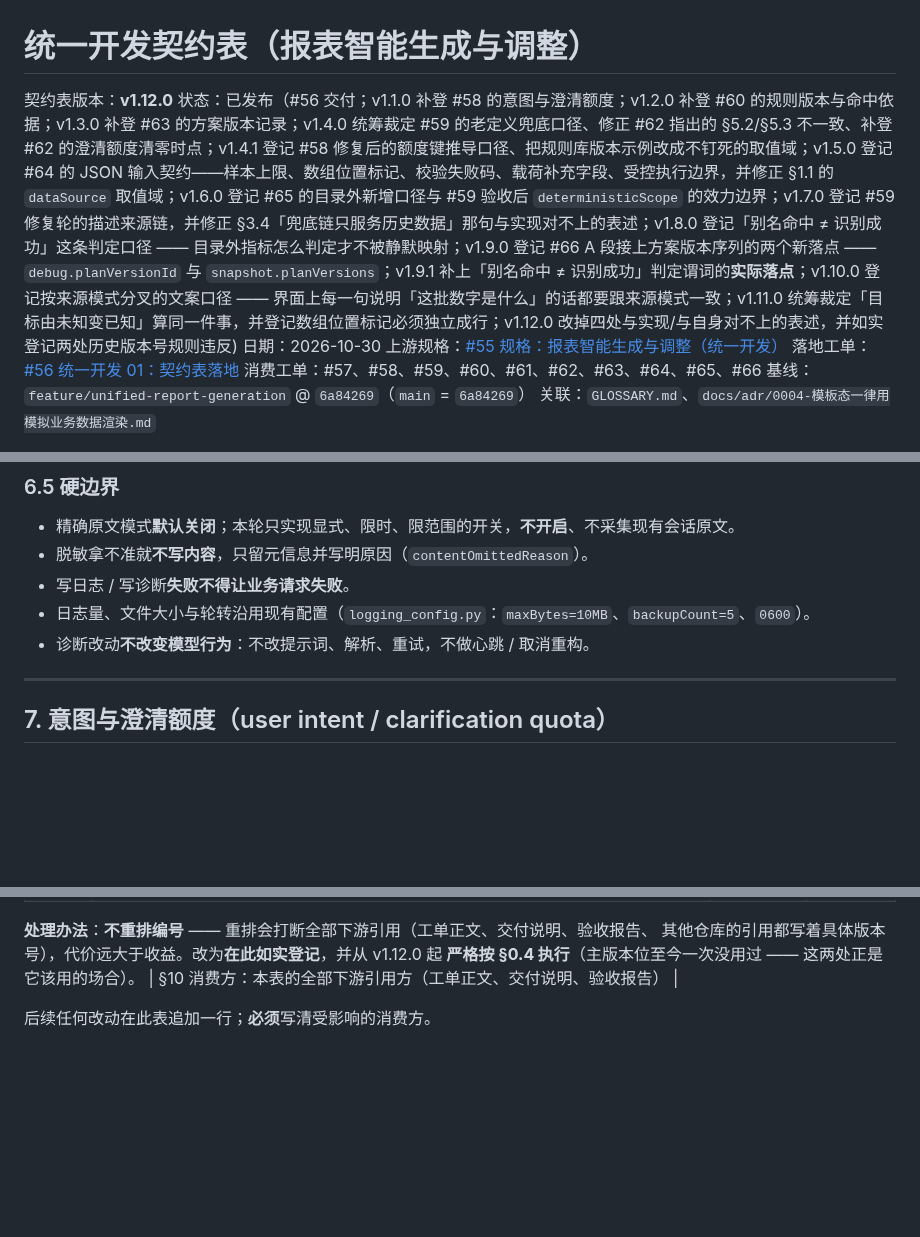
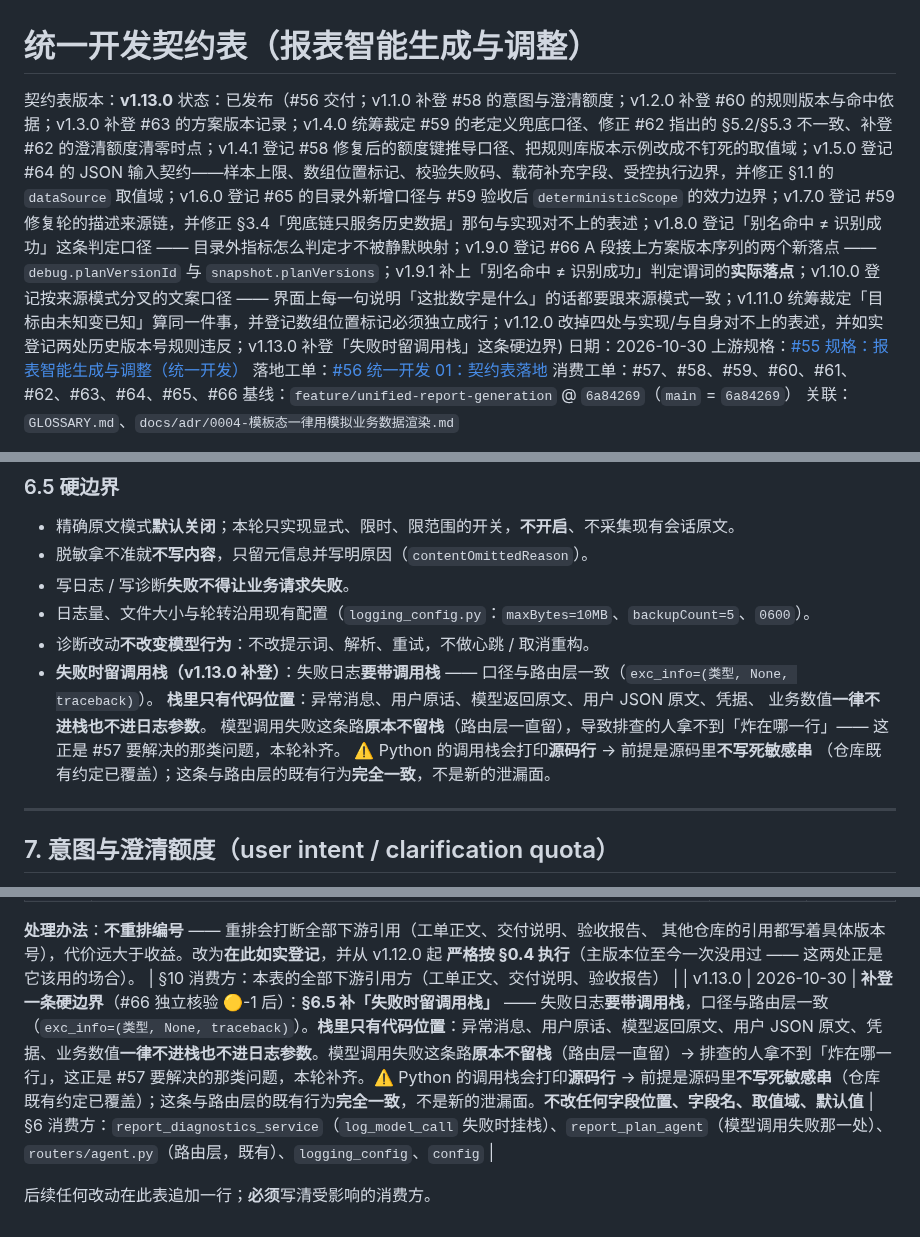
Before and after one commit to justinliu8888/aiDashboard, a Markdown page: docs/contracts/0001-统一开发契约表.md, 3 parts joined by grey strips. GitHub-like rendering; blank space fills up the shorter version.

Commit message:
docs(契约表): v1.13.0 补登「失败时留调用栈」这条硬边界
- §6.5：失败日志要带调用栈，口径与路由层一致
- 栈里只有代码位置：异常消息 / 用户原话 / 模型原文 / 用户 JSON 原文 / 凭据一律不进
- 模型调用失败原本不留栈，排查的人拿不到「炸在哪一行」，本轮补齐

```diff
--- a/docs/contracts/0001-统一开发契约表.md
+++ b/docs/contracts/0001-统一开发契约表.md
@@ -1,7 +1,7 @@
 # 统一开发契约表（报表智能生成与调整）
 
-契约表版本：**v1.12.0**
-状态：已发布（#56 交付；v1.1.0 补登 #58 的意图与澄清额度；v1.2.0 补登 #60 的规则版本与命中依据；v1.3.0 补登 #63 的方案版本记录；v1.4.0 统筹裁定 #59 的老定义兜底口径、修正 #62 指出的 §5.2/§5.3 不一致、补登 #62 的澄清额度清零时点；v1.4.1 登记 #58 修复后的额度键推导口径、把规则库版本示例改成不钉死的取值域；v1.5.0 登记 #64 的 JSON 输入契约——样本上限、数组位置标记、校验失败码、载荷补充字段、受控执行边界，并修正 §1.1 的 `dataSource` 取值域；v1.6.0 登记 #65 的目录外新增口径与 #59 验收后 `deterministicScope` 的效力边界；v1.7.0 登记 #59 修复轮的描述来源链，并修正 §3.4「兜底链只服务历史数据」那句与实现对不上的表述；v1.8.0 登记「别名命中 ≠ 识别成功」这条判定口径 —— 目录外指标怎么判定才不被静默映射；v1.9.0 登记 #66 A 段接上方案版本序列的两个新落点 —— `debug.planVersionId` 与 `snapshot.planVersions`；v1.9.1 补上「别名命中 ≠ 识别成功」判定谓词的**实际落点**；v1.10.0 登记按来源模式分叉的文案口径 —— 界面上每一句说明「这批数字是什么」的话都要跟来源模式一致；v1.11.0 统筹裁定「目标由未知变已知」算同一件事，并登记数组位置标记必须独立成行；v1.12.0 改掉四处与实现/与自身对不上的表述，并如实登记两处历史版本号规则违反)
+契约表版本：**v1.13.0**
+状态：已发布（#56 交付；v1.1.0 补登 #58 的意图与澄清额度；v1.2.0 补登 #60 的规则版本与命中依据；v1.3.0 补登 #63 的方案版本记录；v1.4.0 统筹裁定 #59 的老定义兜底口径、修正 #62 指出的 §5.2/§5.3 不一致、补登 #62 的澄清额度清零时点；v1.4.1 登记 #58 修复后的额度键推导口径、把规则库版本示例改成不钉死的取值域；v1.5.0 登记 #64 的 JSON 输入契约——样本上限、数组位置标记、校验失败码、载荷补充字段、受控执行边界，并修正 §1.1 的 `dataSource` 取值域；v1.6.0 登记 #65 的目录外新增口径与 #59 验收后 `deterministicScope` 的效力边界；v1.7.0 登记 #59 修复轮的描述来源链，并修正 §3.4「兜底链只服务历史数据」那句与实现对不上的表述；v1.8.0 登记「别名命中 ≠ 识别成功」这条判定口径 —— 目录外指标怎么判定才不被静默映射；v1.9.0 登记 #66 A 段接上方案版本序列的两个新落点 —— `debug.planVersionId` 与 `snapshot.planVersions`；v1.9.1 补上「别名命中 ≠ 识别成功」判定谓词的**实际落点**；v1.10.0 登记按来源模式分叉的文案口径 —— 界面上每一句说明「这批数字是什么」的话都要跟来源模式一致；v1.11.0 统筹裁定「目标由未知变已知」算同一件事，并登记数组位置标记必须独立成行；v1.12.0 改掉四处与实现/与自身对不上的表述，并如实登记两处历史版本号规则违反；v1.13.0 补登「失败时留调用栈」这条硬边界)
 日期：2026-10-30
 上游规格：[#55 规格：报表智能生成与调整（统一开发）](https://github.com/justinliu8888/aiDashboard/issues/55)
 落地工单：[#56 统一开发 01：契约表落地](https://github.com/justinliu8888/aiDashboard/issues/56)
@@ -739,6 +739,14 @@ lockScope 缺失                 → 按 "menu_only" 处理（老数据默认行
 - 写日志 / 写诊断**失败不得让业务请求失败**。
 - 日志量、文件大小与轮转沿用现有配置（`logging_config.py`：`maxBytes=10MB`、`backupCount=5`、`0600`）。
 - 诊断改动**不改变模型行为**：不改提示词、解析、重试，不做心跳 / 取消重构。
+- **失败时留调用栈（v1.13.0 补登）**：失败日志**要带调用栈** ——
+  口径与路由层一致（`exc_info=(类型, None, traceback)`）。
+  **栈里只有代码位置**：异常消息、用户原话、模型返回原文、用户 JSON 原文、凭据、
+  业务数值**一律不进栈也不进日志参数**。
+  模型调用失败这条路**原本不留栈**（路由层一直留），导致排查的人拿不到「炸在哪一行」——
+  这正是 #57 要解决的那类问题，本轮补齐。
+  ⚠️ Python 的调用栈会打印**源码行** → 前提是源码里**不写死敏感串**
+  （仓库既有约定已覆盖）；这条与路由层的既有行为**完全一致**，不是新的泄漏面。
 
 ---
 
@@ -920,5 +928,6 @@ key 还在，下一次 `record_clarification` 会被判成同一事项而接着
 其他仓库的引用都写着具体版本号），代价远大于收益。改为**在此如实登记**，并从 v1.12.0 起
 **严格按 §0.4 执行**（主版本位至今一次没用过 —— 这两处正是它该用的场合）。
 | §10 消费方：本表的全部下游引用方（工单正文、交付说明、验收报告） |
+| v1.13.0 | 2026-10-30 | **补登一条硬边界**（#66 独立核验 🟡-1 后）：**§6.5 补「失败时留调用栈」** —— 失败日志**要带调用栈**，口径与路由层一致（`exc_info=(类型, None, traceback)`）。**栈里只有代码位置**：异常消息、用户原话、模型返回原文、用户 JSON 原文、凭据、业务数值**一律不进栈也不进日志参数**。模型调用失败这条路**原本不留栈**（路由层一直留）→ 排查的人拿不到「炸在哪一行」，这正是 #57 要解决的那类问题，本轮补齐。⚠️ Python 的调用栈会打印**源码行** → 前提是源码里**不写死敏感串**（仓库既有约定已覆盖）；这条与路由层的既有行为**完全一致**，不是新的泄漏面。**不改任何字段位置、字段名、取值域、默认值** | §6 消费方：`report_diagnostics_service`（`log_model_call` 失败时挂栈）、`report_plan_agent`（模型调用失败那一处）、`routers/agent.py`（路由层，既有）、`logging_config`、`config` |
 
 后续任何改动在此表追加一行；**必须**写清受影响的消费方。
```
